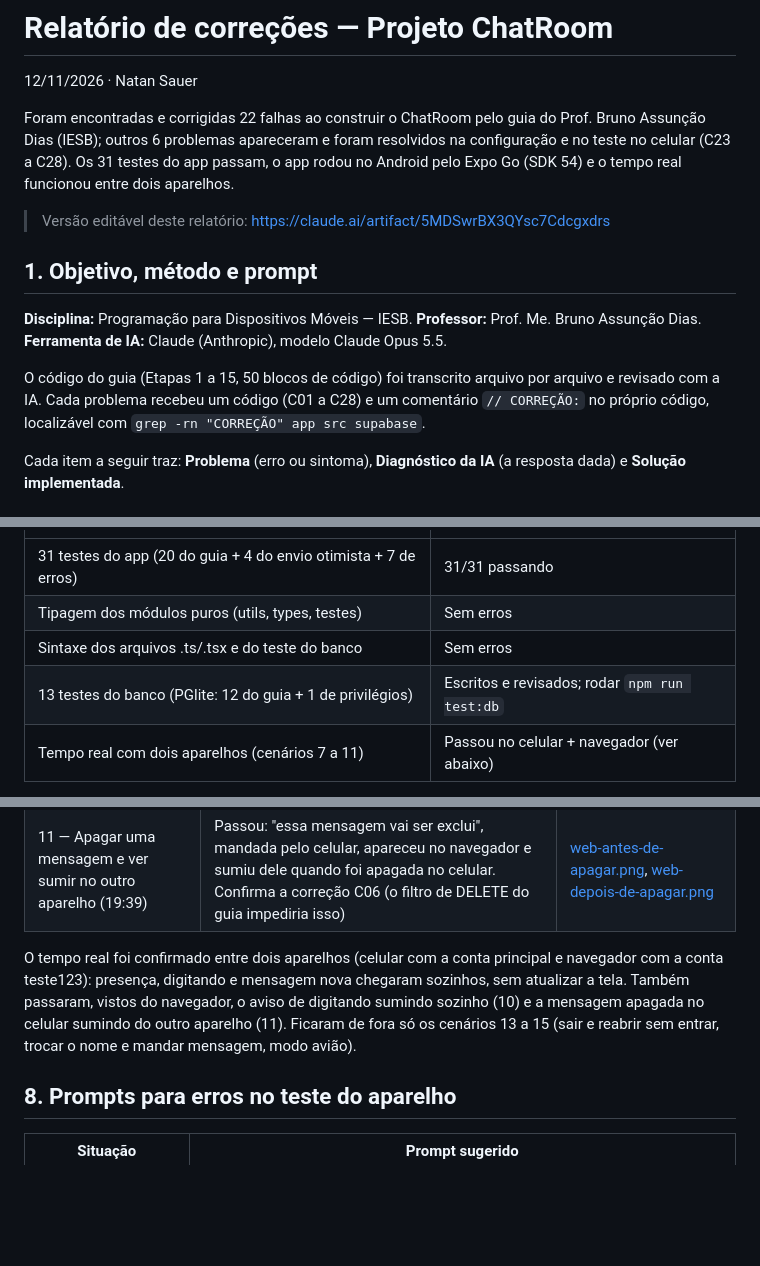
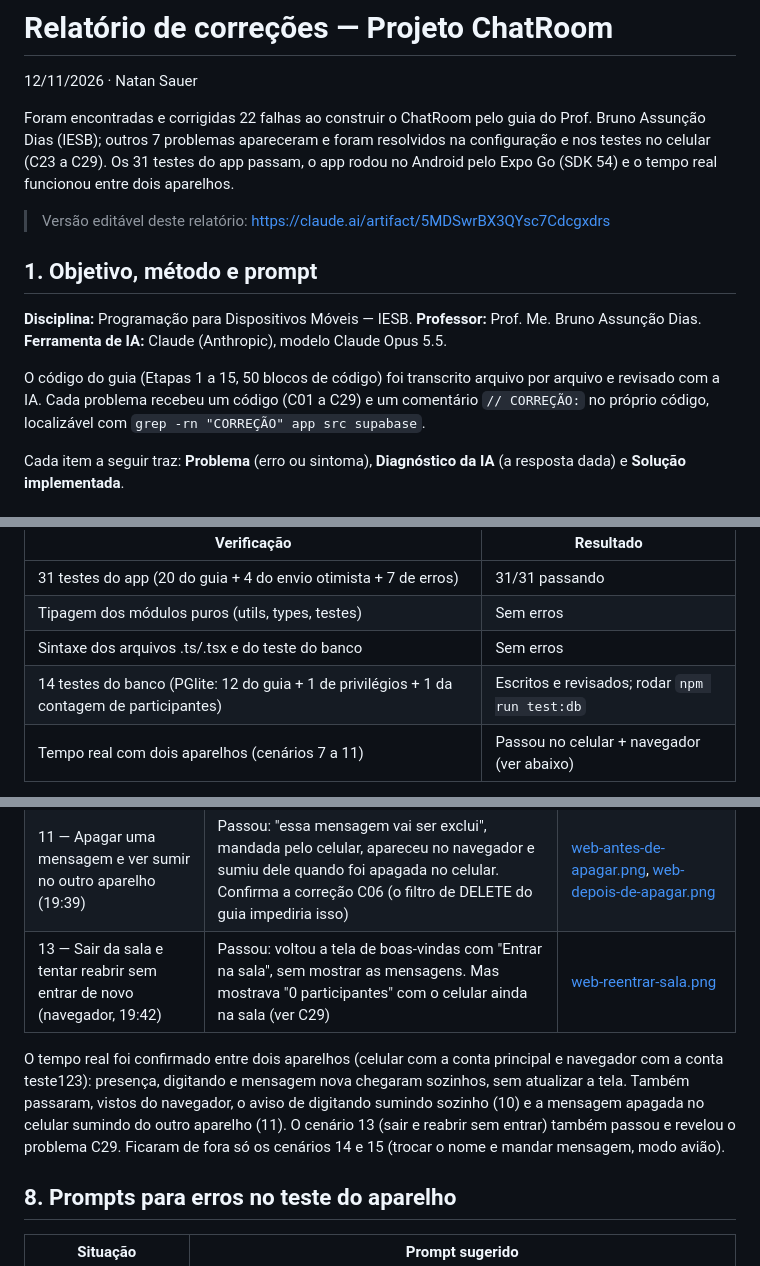
Before and after one commit to natansauer/ChatRoom, a Markdown page: docs/RELATORIO-CORRECOES.md, 3 parts joined by grey strips. GitHub-like rendering; blank space fills up the shorter version.

```diff
--- a/docs/RELATORIO-CORRECOES.md
+++ b/docs/RELATORIO-CORRECOES.md
@@ -2,7 +2,7 @@
 
 12/11/2026 · Natan Sauer
 
-Foram encontradas e corrigidas 22 falhas ao construir o ChatRoom pelo guia do Prof. Bruno Assunção Dias (IESB); outros 6 problemas apareceram e foram resolvidos na configuração e no teste no celular (C23 a C28). Os 31 testes do app passam, o app rodou no Android pelo Expo Go (SDK 54) e o tempo real funcionou entre dois aparelhos.
+Foram encontradas e corrigidas 22 falhas ao construir o ChatRoom pelo guia do Prof. Bruno Assunção Dias (IESB); outros 7 problemas apareceram e foram resolvidos na configuração e nos testes no celular (C23 a C29). Os 31 testes do app passam, o app rodou no Android pelo Expo Go (SDK 54) e o tempo real funcionou entre dois aparelhos.
 
 > Versão editável deste relatório: https://claude.ai/artifact/5MDSwrBX3QYsc7Cdcgxdrs
 
@@ -10,7 +10,7 @@ Foram encontradas e corrigidas 22 falhas ao construir o ChatRoom pelo guia do Pr
 
 **Disciplina:** Programação para Dispositivos Móveis — IESB. **Professor:** Prof. Me. Bruno Assunção Dias. **Ferramenta de IA:** Claude (Anthropic), modelo Claude Opus 5.5.
 
-O código do guia (Etapas 1 a 15, 50 blocos de código) foi transcrito arquivo por arquivo e revisado com a IA. Cada problema recebeu um código (C01 a C28) e um comentário `// CORREÇÃO:` no próprio código, localizável com `grep -rn "CORREÇÃO" app src supabase`.
+O código do guia (Etapas 1 a 15, 50 blocos de código) foi transcrito arquivo por arquivo e revisado com a IA. Cada problema recebeu um código (C01 a C29) e um comentário `// CORREÇÃO:` no próprio código, localizável com `grep -rn "CORREÇÃO" app src supabase`.
 
 Cada item a seguir traz: **Problema** (erro ou sintoma), **Diagnóstico da IA** (a resposta dada) e **Solução implementada**.
 
@@ -94,7 +94,7 @@ Os 31 testes do app passaram no ambiente da IA, o app rodou no celular e o tempo
 | 31 testes do app (20 do guia + 4 do envio otimista + 7 de erros) | 31/31 passando |
 | Tipagem dos módulos puros (utils, types, testes) | Sem erros |
 | Sintaxe dos arquivos .ts/.tsx e do teste do banco | Sem erros |
-| 13 testes do banco (PGlite: 12 do guia + 1 de privilégios) | Escritos e revisados; rodar `npm run test:db` |
+| 14 testes do banco (PGlite: 12 do guia + 1 de privilégios + 1 da contagem de participantes) | Escritos e revisados; rodar `npm run test:db` |
 | Tempo real com dois aparelhos (cenários 7 a 11) | Passou no celular + navegador (ver abaixo) |
 
 O ambiente da IA não tinha acesso ao registro do npm, então os testes do app rodaram com um executor compatível com Jest sobre os mesmos arquivos. Verificação final no computador: `4-testes.bat` (ou `npm run typecheck`, `npm run test:app`, `npm run test:db`). Depois, seguir os 15 cenários manuais da Etapa 14.3 do guia, com duas contas em dois aparelhos (ou celular + navegador).
@@ -124,8 +124,9 @@ Primeira rodada no Android, pelo Expo Go (SDK 54), depois das correções C23 a
 | 7 — Mandar de um aparelho e ver no outro (19:35) | Passou: a mensagem "aaa" de teste123 chegou ao celular sem atualizar a tela, à esquerda, com nome, avatar laranja e horário | [tempo-real-mensagem.png](screenshots/tempo-real-mensagem.png) |
 | 10 — Parar de digitar por alguns segundos (navegador, 19:39) | Passou: "Natan Forte Sauer está digitando..." apareceu no navegador e sumiu sozinho depois que o celular parou de digitar | [web-digitando.png](screenshots/web-digitando.png), [web-digitando-sumiu.png](screenshots/web-digitando-sumiu.png) |
 | 11 — Apagar uma mensagem e ver sumir no outro aparelho (19:39) | Passou: "essa mensagem vai ser exclui", mandada pelo celular, apareceu no navegador e sumiu dele quando foi apagada no celular. Confirma a correção C06 (o filtro de DELETE do guia impediria isso) | [web-antes-de-apagar.png](screenshots/web-antes-de-apagar.png), [web-depois-de-apagar.png](screenshots/web-depois-de-apagar.png) |
+| 13 — Sair da sala e tentar reabrir sem entrar de novo (navegador, 19:42) | Passou: voltou a tela de boas-vindas com "Entrar na sala", sem mostrar as mensagens. Mas mostrava "0 participantes" com o celular ainda na sala (ver C29) | [web-reentrar-sala.png](screenshots/web-reentrar-sala.png) |
 
-O tempo real foi confirmado entre dois aparelhos (celular com a conta principal e navegador com a conta teste123): presença, digitando e mensagem nova chegaram sozinhos, sem atualizar a tela. Também passaram, vistos do navegador, o aviso de digitando sumindo sozinho (10) e a mensagem apagada no celular sumindo do outro aparelho (11). Ficaram de fora só os cenários 13 a 15 (sair e reabrir sem entrar, trocar o nome e mandar mensagem, modo avião).
+O tempo real foi confirmado entre dois aparelhos (celular com a conta principal e navegador com a conta teste123): presença, digitando e mensagem nova chegaram sozinhos, sem atualizar a tela. Também passaram, vistos do navegador, o aviso de digitando sumindo sozinho (10) e a mensagem apagada no celular sumindo do outro aparelho (11). O cenário 13 (sair e reabrir sem entrar) também passou e revelou o problema C29. Ficaram de fora só os cenários 14 e 15 (trocar o nome e mandar mensagem, modo avião).
 
 ## 8. Prompts para erros no teste do aparelho
 
```
Also changed, not shown: other parts of docs/RELATORIO-CORRECOES.md (+1 -0 lines), README.md (+2 -2 lines), docs/screenshots/web-reentrar-sala.png (added), 4 other files.
